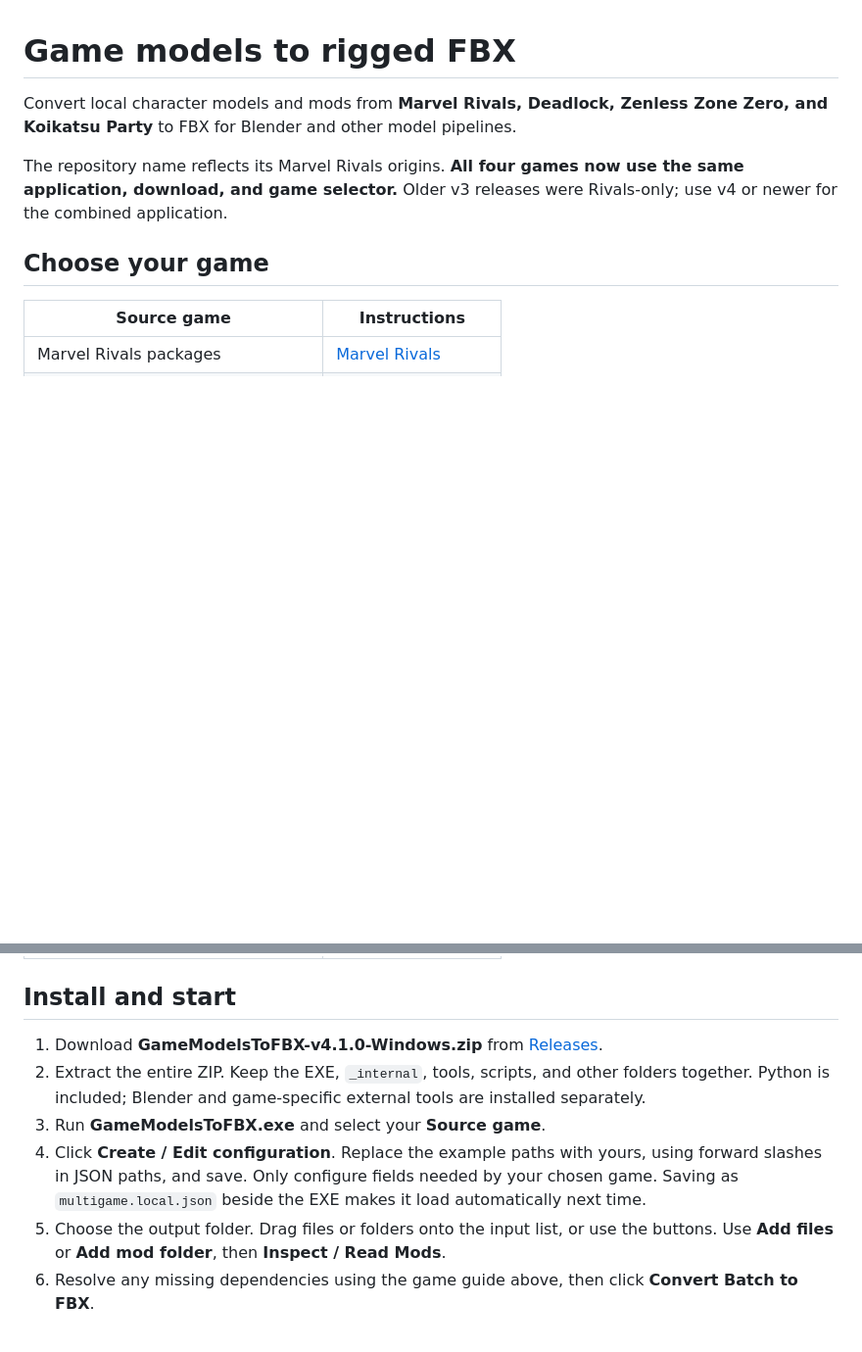
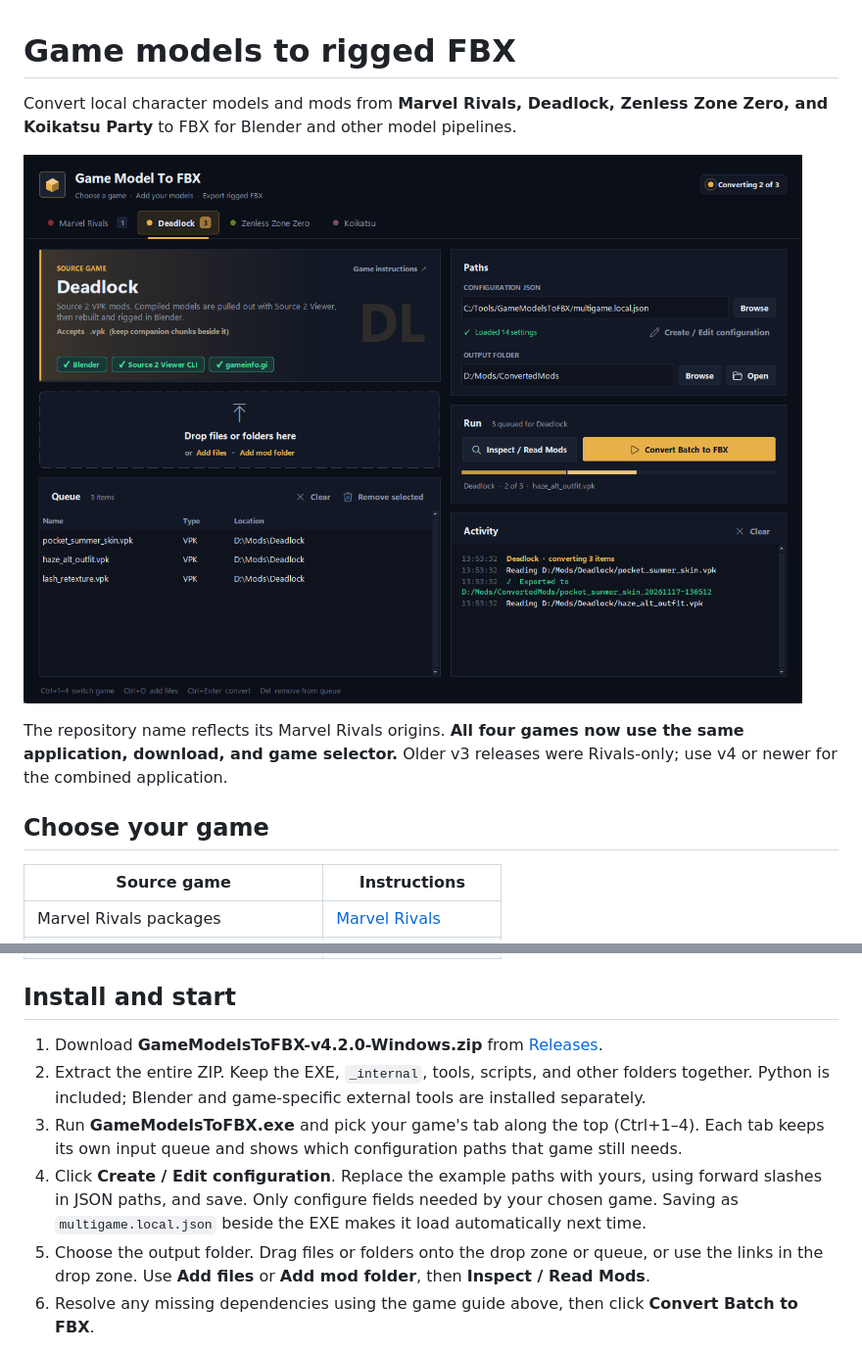
Before and after one commit to ClubVixen/Game-Model-To-FBX, a Markdown page: README.md, 2 parts joined by grey strips. Shown at 98% size. GitHub-like rendering; pictures changed too: docs/images/app-overview.png (added); blank space fills up the shorter version.

```diff
--- a/README.md
+++ b/README.md
@@ -1,6 +1,8 @@
 # Game models to rigged FBX
 
 Convert local character models and mods from **Marvel Rivals, Deadlock, Zenless Zone Zero, and Koikatsu Party** to FBX for Blender and other model pipelines.
+
+![Game Model To FBX: one tab per game, a drop zone and queue, live configuration checks and an activity log](docs/images/app-overview.png)
 
 The repository name reflects its Marvel Rivals origins. **All four games now use the same application, download, and game selector.** Older v3 releases were Rivals-only; use v4 or newer for the combined application.
 
@@ -16,11 +18,11 @@ The repository name reflects its Marvel Rivals origins. **All four games now use
 
 ## Install and start
 
-1. Download **GameModelsToFBX-v4.1.0-Windows.zip** from [Releases](https://github.com/ClubVixen/Game-Model-To-FBX/releases/latest).
+1. Download **GameModelsToFBX-v4.2.0-Windows.zip** from [Releases](https://github.com/ClubVixen/Game-Model-To-FBX/releases/latest).
 2. Extract the entire ZIP. Keep the EXE, `_internal`, tools, scripts, and other folders together. Python is included; Blender and game-specific external tools are installed separately.
-3. Run **GameModelsToFBX.exe** and select your **Source game**.
+3. Run **GameModelsToFBX.exe** and pick your game's tab along the top (Ctrl+1–4). Each tab keeps its own input queue and shows which configuration paths that game still needs.
 4. Click **Create / Edit configuration**. Replace the example paths with yours, using forward slashes in JSON paths, and save. Only configure fields needed by your chosen game. Saving as `multigame.local.json` beside the EXE makes it load automatically next time.
-5. Choose the output folder. Drag files or folders onto the input list, or use the buttons. Use **Add files** or **Add mod folder**, then **Inspect / Read Mods**.
+5. Choose the output folder. Drag files or folders onto the drop zone or queue, or use the links in the drop zone. Use **Add files** or **Add mod folder**, then **Inspect / Read Mods**.
 6. Resolve any missing dependencies using the game guide above, then click **Convert Batch to FBX**.
 
 The configuration editor serves all games. For Rivals, set `blender` and `game` (the installed `Content/Paks` folder); leave `mappings` empty to use the bundled mapping. For other games, follow their linked configuration tables. Koikatsu's card conversion button converts Sunshine cards to KK cards; assembling/exporting a character still requires Maker or Studio and its mods.
```
Also changed, not shown: 3 other files.
